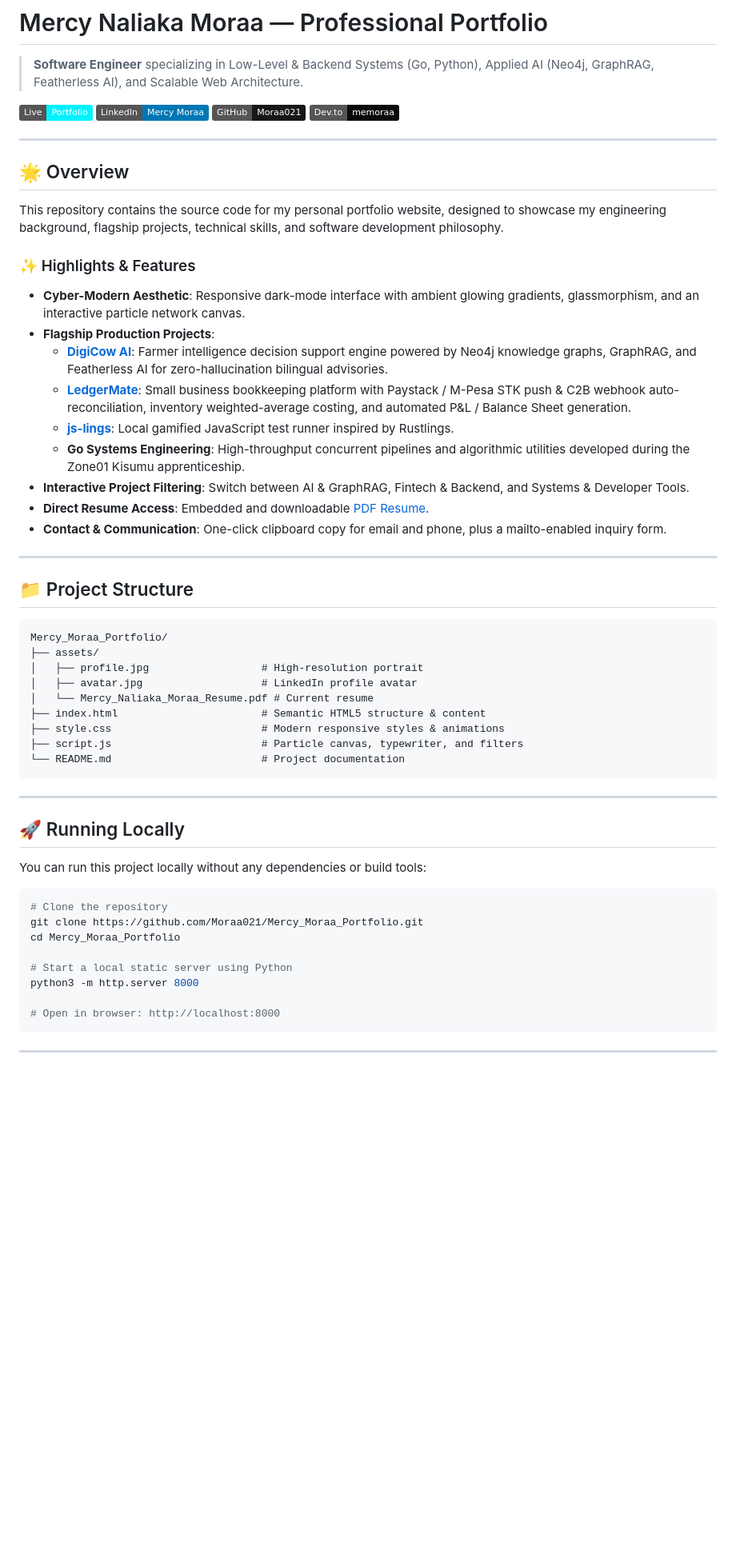
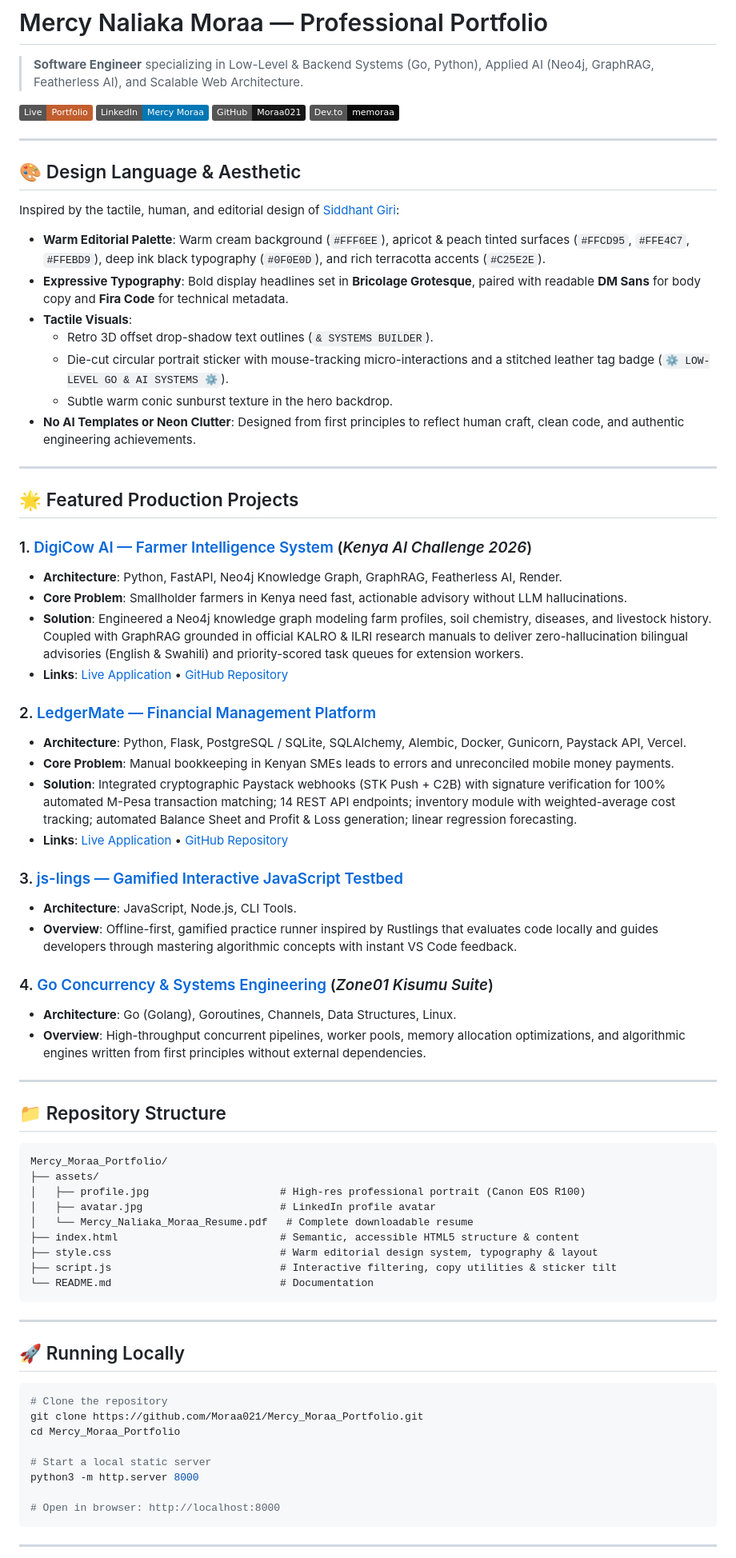
Before and after one commit to Moraa021/Mercy_Moraa_Portfolio, a Markdown page: README.md, the part around one of its changes. Shown at 80% size. Rendered like a GitHub page; badges without logos; blank space fills up the shorter version.

Commit message:
Update README.md with design philosophy, projects, and architecture

````diff
--- a/README.md
+++ b/README.md
@@ -2,57 +2,75 @@
 
 > **Software Engineer** specializing in Low-Level & Backend Systems (Go, Python), Applied AI (Neo4j, GraphRAG, Featherless AI), and Scalable Web Architecture.
 
-[![Live Portfolio](https://img.shields.io/badge/Live-Portfolio-00f2fe?style=flat&logo=googlechrome)](https://moraa021.github.io/Mercy_Moraa_Portfolio/)
+[![Live Portfolio](https://img.shields.io/badge/Live-Portfolio-c25e2e?style=flat&logo=googlechrome)](https://moraa021.github.io/Mercy_Moraa_Portfolio/)
 [![LinkedIn](https://img.shields.io/badge/LinkedIn-Mercy%20Moraa-0077b5?style=flat&logo=linkedin)](https://www.linkedin.com/in/mercy-moraa-00a780363/)
 [![GitHub](https://img.shields.io/badge/GitHub-Moraa021-181717?style=flat&logo=github)](https://github.com/Moraa021)
 [![Dev.to](https://img.shields.io/badge/Dev.to-memoraa-0a0a0a?style=flat&logo=devdotto)](https://dev.to/memoraa)
 
 ---
 
-## 🌟 Overview
+## 🎨 Design Language & Aesthetic
 
-This repository contains the source code for my personal portfolio website, designed to showcase my engineering background, flagship projects, technical skills, and software development philosophy.
+Inspired by the tactile, human, and editorial design of [Siddhant Giri](https://www.wallofportfolios.in/portfolios/siddhant-giri/):
 
-### ✨ Highlights & Features
-
-- **Cyber-Modern Aesthetic**: Responsive dark-mode interface with ambient glowing gradients, glassmorphism, and an interactive particle network canvas.
-- **Flagship Production Projects**:
-  - **[DigiCow AI](https://digicow-ai-farmer-intelligence-ui.onrender.com/)**: Farmer intelligence decision support engine powered by Neo4j knowledge graphs, GraphRAG, and Featherless AI for zero-hallucination bilingual advisories.
-  - **[LedgerMate](https://ledger-mate-ecru.vercel.app/)**: Small business bookkeeping platform with Paystack / M-Pesa STK push & C2B webhook auto-reconciliation, inventory weighted-average costing, and automated P&L / Balance Sheet generation.
-  - **[js-lings](https://github.com/Moraa021/js-lings)**: Local gamified JavaScript test runner inspired by Rustlings.
-  - **Go Systems Engineering**: High-throughput concurrent pipelines and algorithmic utilities developed during the Zone01 Kisumu apprenticeship.
-- **Interactive Project Filtering**: Switch between AI & GraphRAG, Fintech & Backend, and Systems & Developer Tools.
-- **Direct Resume Access**: Embedded and downloadable [PDF Resume](assets/Mercy_Naliaka_Moraa_Resume.pdf).
-- **Contact & Communication**: One-click clipboard copy for email and phone, plus a mailto-enabled inquiry form.
+* **Warm Editorial Palette**: Warm cream background (`#FFF6EE`), apricot & peach tinted surfaces (`#FFCD95`, `#FFE4C7`, `#FFEBD9`), deep ink black typography (`#0F0E0D`), and rich terracotta accents (`#C25E2E`).
+* **Expressive Typography**: Bold display headlines set in **Bricolage Grotesque**, paired with readable **DM Sans** for body copy and **Fira Code** for technical metadata.
+* **Tactile Visuals**:
+  * Retro 3D offset drop-shadow text outlines (`& SYSTEMS BUILDER`).
+  * Die-cut circular portrait sticker with mouse-tracking micro-interactions and a stitched leather tag badge (`⚙️ LOW-LEVEL GO & AI SYSTEMS ⚙️`).
+  * Subtle warm conic sunburst texture in the hero backdrop.
+* **No AI Templates or Neon Clutter**: Designed from first principles to reflect human craft, clean code, and authentic engineering achievements.
 
 ---
 
-## 📁 Project Structure
+## 🌟 Featured Production Projects
+
+### 1. [DigiCow AI — Farmer Intelligence System](https://digicow-ai-farmer-intelligence-ui.onrender.com/) (*Kenya AI Challenge 2026*)
+* **Architecture**: Python, FastAPI, Neo4j Knowledge Graph, GraphRAG, Featherless AI, Render.
+* **Core Problem**: Smallholder farmers in Kenya need fast, actionable advisory without LLM hallucinations.
+* **Solution**: Engineered a Neo4j knowledge graph modeling farm profiles, soil chemistry, diseases, and livestock history. Coupled with GraphRAG grounded in official KALRO & ILRI research manuals to deliver zero-hallucination bilingual advisories (English & Swahili) and priority-scored task queues for extension workers.
+* **Links**: [Live Application](https://digicow-ai-farmer-intelligence-ui.onrender.com/) • [GitHub Repository](https://github.com/Moraa021/digicow-ai-farmer-intelligence)
+
+### 2. [LedgerMate — Financial Management Platform](https://ledger-mate-ecru.vercel.app/)
+* **Architecture**: Python, Flask, PostgreSQL / SQLite, SQLAlchemy, Alembic, Docker, Gunicorn, Paystack API, Vercel.
+* **Core Problem**: Manual bookkeeping in Kenyan SMEs leads to errors and unreconciled mobile money payments.
+* **Solution**: Integrated cryptographic Paystack webhooks (STK Push + C2B) with signature verification for 100% automated M-Pesa transaction matching; 14 REST API endpoints; inventory module with weighted-average cost tracking; automated Balance Sheet and Profit & Loss generation; linear regression forecasting.
+* **Links**: [Live Application](https://ledger-mate-ecru.vercel.app/) • [GitHub Repository](https://github.com/Moraa021/LedgerMate)
+
+### 3. [js-lings — Gamified Interactive JavaScript Testbed](https://github.com/Moraa021/js-lings)
+* **Architecture**: JavaScript, Node.js, CLI Tools.
+* **Overview**: Offline-first, gamified practice runner inspired by Rustlings that evaluates code locally and guides developers through mastering algorithmic concepts with instant VS Code feedback.
+
+### 4. [Go Concurrency & Systems Engineering](https://github.com/Moraa021/pamojabuild1) (*Zone01 Kisumu Suite*)
+* **Architecture**: Go (Golang), Goroutines, Channels, Data Structures, Linux.
+* **Overview**: High-throughput concurrent pipelines, worker pools, memory allocation optimizations, and algorithmic engines written from first principles without external dependencies.
+
+---
+
+## 📁 Repository Structure
 
 ```text
 Mercy_Moraa_Portfolio/
 ├── assets/
-│   ├── profile.jpg                  # High-resolution portrait
-│   ├── avatar.jpg                   # LinkedIn profile avatar
-│   └── Mercy_Naliaka_Moraa_Resume.pdf # Current resume
-├── index.html                       # Semantic HTML5 structure & content
-├── style.css                        # Modern responsive styles & animations
-├── script.js                        # Particle canvas, typewriter, and filters
-└── README.md                        # Project documentation
+│   ├── profile.jpg                     # High-res professional portrait (Canon EOS R100)
+│   ├── avatar.jpg                      # LinkedIn profile avatar
+│   └── Mercy_Naliaka_Moraa_Resume.pdf   # Complete downloadable resume
+├── index.html                          # Semantic, accessible HTML5 structure & content
+├── style.css                           # Warm editorial design system, typography & layout
+├── script.js                           # Interactive filtering, copy utilities & sticker tilt
+└── README.md                           # Documentation
 ```
 
 ---
 
 ## 🚀 Running Locally
 
-You can run this project locally without any dependencies or build tools:
-
 ```bash
 # Clone the repository
 git clone https://github.com/Moraa021/Mercy_Moraa_Portfolio.git
 cd Mercy_Moraa_Portfolio
 
-# Start a local static server using Python
+# Start a local static server
 python3 -m http.server 8000
 
 # Open in browser: http://localhost:8000
````
Also changed, not shown: other parts of README.md (+6 -5 lines).
